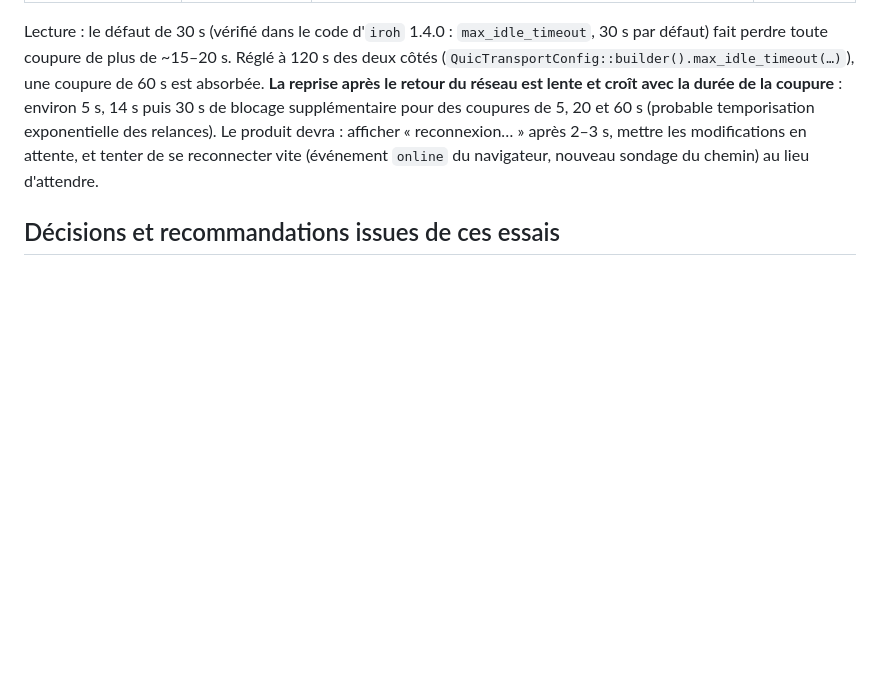
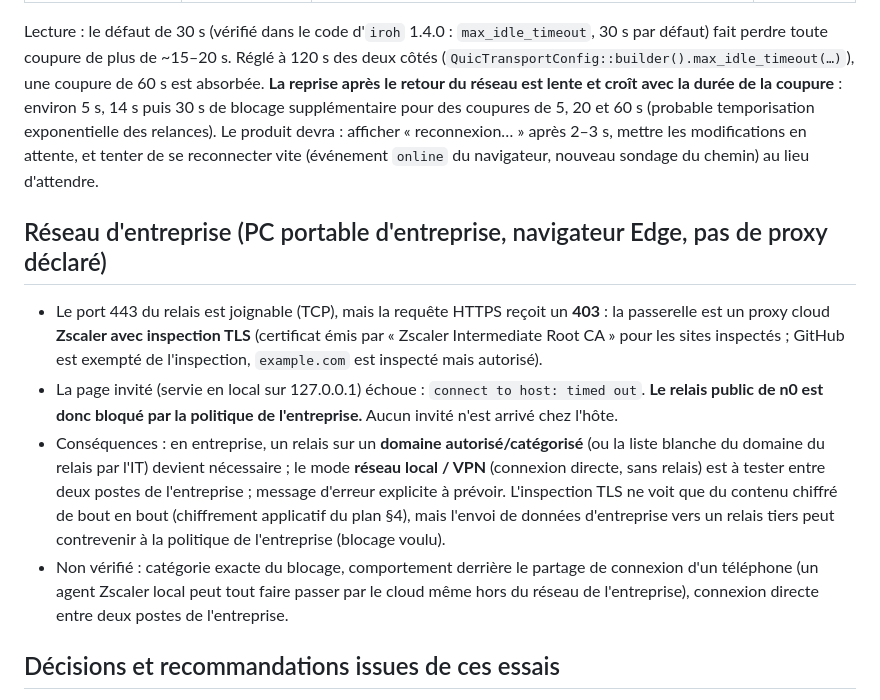
Before and after one commit to VictorLetirand/inkboard, a Markdown page: context/mcp-remote/tests-reseau-reels-2026-10-21.md, the part around the change. Drawn GitHub-style; blank space fills up the shorter version.

Commit message:
docs(plan-remote): corporate network test (public relay blocked by a cloud web gateway)
Co-Authored-By: Claude Sonnet 5.5 <noreply@anthropic.com>

```diff
--- a/context/mcp-remote/tests-reseau-reels-2026-10-21.md
+++ b/context/mcp-remote/tests-reseau-reels-2026-10-21.md
@@ -35,6 +35,12 @@ Une page servie en **http** sur une adresse non sécurisée (`isSecureContext =
 
 Lecture : le défaut de 30 s (vérifié dans le code d'`iroh` 1.4.0 : `max_idle_timeout`, 30 s par défaut) fait perdre toute coupure de plus de ~15–20 s. Réglé à 120 s des deux côtés (`QuicTransportConfig::builder().max_idle_timeout(…)`), une coupure de 60 s est absorbée. **La reprise après le retour du réseau est lente et croît avec la durée de la coupure** : environ 5 s, 14 s puis 30 s de blocage supplémentaire pour des coupures de 5, 20 et 60 s (probable temporisation exponentielle des relances). Le produit devra : afficher « reconnexion… » après 2–3 s, mettre les modifications en attente, et tenter de se reconnecter vite (événement `online` du navigateur, nouveau sondage du chemin) au lieu d'attendre.
 
+## Réseau d'entreprise (PC portable d'entreprise, navigateur Edge, pas de proxy déclaré)
+- Le port 443 du relais est joignable (TCP), mais la requête HTTPS reçoit un **403** : la passerelle est un proxy cloud **Zscaler avec inspection TLS** (certificat émis par « Zscaler Intermediate Root CA » pour les sites inspectés ; GitHub est exempté de l'inspection, `example.com` est inspecté mais autorisé).
+- La page invité (servie en local sur 127.0.0.1) échoue : `connect to host: timed out`. **Le relais public de n0 est donc bloqué par la politique de l'entreprise.** Aucun invité n'est arrivé chez l'hôte.
+- Conséquences : en entreprise, un relais sur un **domaine autorisé/catégorisé** (ou la liste blanche du domaine du relais par l'IT) devient nécessaire ; le mode **réseau local / VPN** (connexion directe, sans relais) est à tester entre deux postes de l'entreprise ; message d'erreur explicite à prévoir. L'inspection TLS ne voit que du contenu chiffré de bout en bout (chiffrement applicatif du plan §4), mais l'envoi de données d'entreprise vers un relais tiers peut contrevenir à la politique de l'entreprise (blocage voulu).
+- Non vérifié : catégorie exacte du blocage, comportement derrière le partage de connexion d'un téléphone (un agent Zscaler local peut tout faire passer par le cloud même hors du réseau de l'entreprise), connexion directe entre deux postes de l'entreprise.
+
 ## Décisions et recommandations issues de ces essais
 - Régler le **délai d'inactivité à 120 s** (hôte et invité) ; garder une reconnexion applicative avec le même identifiant de participant pour les coupures plus longues.
 - Prévoir l'accélération de la reprise (le temps de reprise observé est le principal défaut d'usage).
```
Also changed, not shown: context/PLAN_REMOTE.md (+1 -0 lines).
